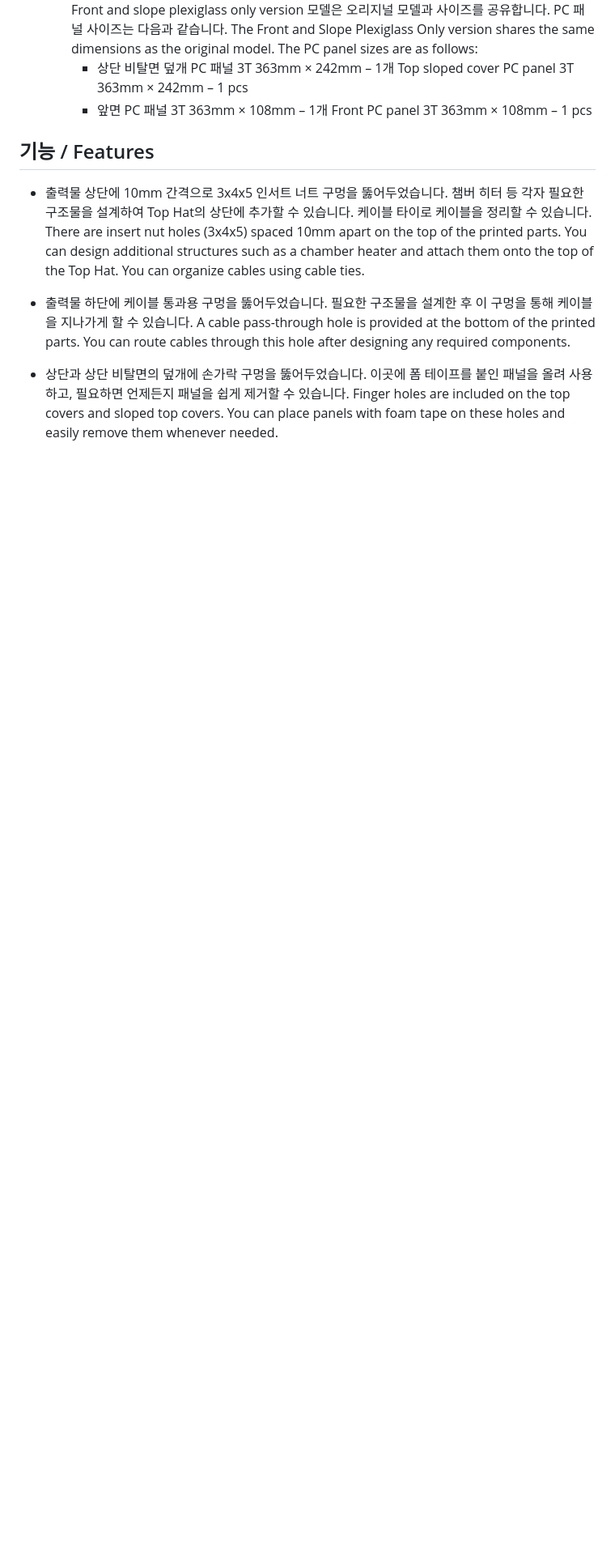
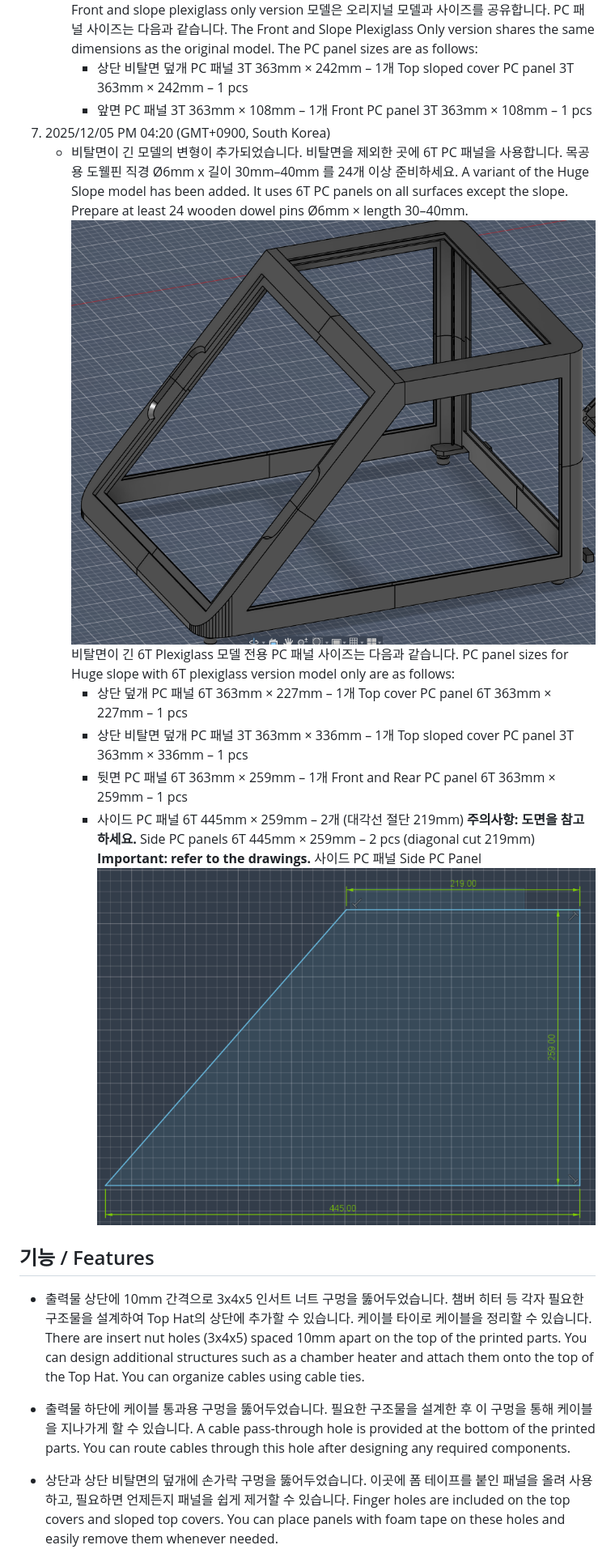
Before and after one commit to srinn/Snapmaker-U1-DIY-Top-Hat, a Markdown page: README.md, the part around the change. Shown at 81% size. Rendered like a GitHub page; pictures changed too: pics/hugeslopewith6t.png (added); blank space fills up the shorter version.

Commit message:
add huge slope 6mm plexiglass version

```diff
--- a/README.md
+++ b/README.md
@@ -100,6 +100,23 @@ Again, I sincerely apologize.
          Top sloped cover PC panel 3T 363mm × 242mm – 1 pcs
        - 앞면 PC 패널 3T 363mm × 108mm – 1개</br>
          Front PC panel 3T 363mm × 108mm – 1 pcs
+7. 2025/12/05 PM 04:20 (GMT+0900, South Korea)
+   - 비탈면이 긴 모델의 변형이 추가되었습니다. 비탈면을 제외한 곳에 6T PC 패널을 사용합니다. 목공용 도웰핀 직경 Ø6mm x 길이 30mm–40mm 를 24개 이상 준비하세요.</br>
+     A variant of the Huge Slope model has been added. It uses 6T PC panels on all surfaces except the slope. Prepare at least 24 wooden dowel pins Ø6mm × length 30–40mm.</br>
+     ![hugeslopewith6t](/pics/hugeslopewith6t.png)</br>
+     비탈면이 긴 6T Plexiglass 모델 전용 PC 패널 사이즈는 다음과 같습니다.</br>
+     PC panel sizes for Huge slope with 6T plexiglass version model only are as follows:
+       - 상단 덮개 PC 패널 6T 363mm × 227mm – 1개</br>
+         Top cover PC panel 6T 363mm × 227mm – 1 pcs
+       - 상단 비탈면 덮개 PC 패널 3T 363mm × 336mm – 1개</br>
+         Top sloped cover PC panel 3T 363mm × 336mm – 1 pcs
+       - 뒷면 PC 패널 6T 363mm × 259mm – 1개</br>
+         Front and Rear PC panel 6T 363mm × 259mm – 1 pcs
+       - 사이드 PC 패널 6T 445mm × 259mm – 2개 (대각선 절단 219mm) **주의사항: 도면을 참고하세요.**</br>
+         Side PC panels 6T 445mm × 259mm – 2 pcs (diagonal cut 219mm) **Important: refer to the drawings.**</br>
+         사이드 PC 패널</br>
+         Side PC Panel</br>
+         ![sidepanel](/pics/hugeslopesidepanel.png)
 
 ## 기능 / Features
 - 출력물 상단에 10mm 간격으로 3x4x5 인서트 너트 구멍을 뚫어두었습니다.</br>
```
Also changed, not shown: 10 other files.
